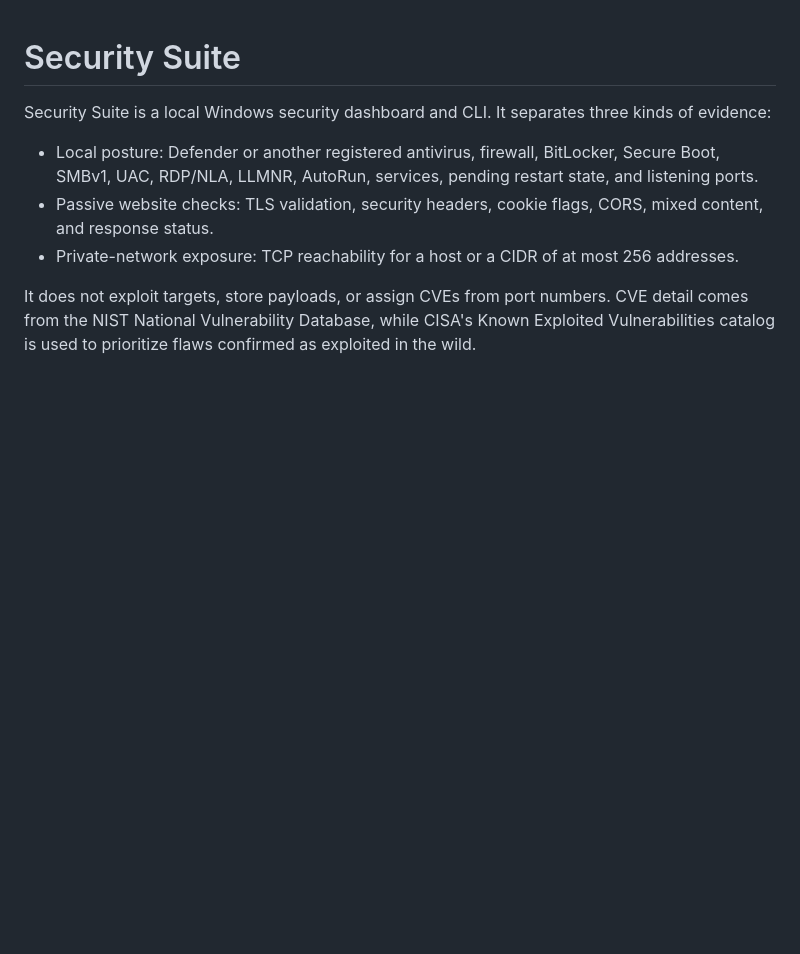
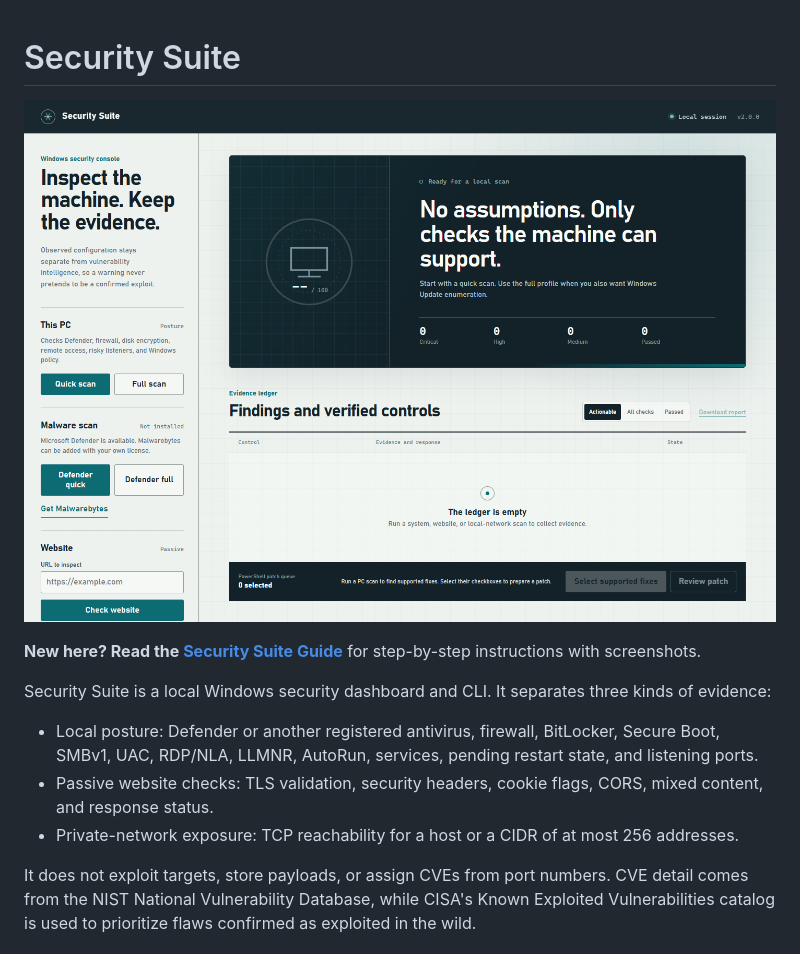
Before and after one commit to gocar112/security-suite, a Markdown page: README.md, the part around one of its changes. Drawn GitHub-style; pictures changed too: docs/images/dashboard.png (added); blank space fills up the shorter version.

```diff
--- a/README.md
+++ b/README.md
@@ -1,6 +1,11 @@
 # Security Suite
 
+![Security Suite dashboard](docs/images/dashboard.png)
+
+**New here? Read the [Security Suite Guide](docs/MANUAL.md)** for step-by-step instructions with screenshots.
+
 Security Suite is a local Windows security dashboard and CLI. It separates three kinds of evidence:
+
 
 - Local posture: Defender or another registered antivirus, firewall, BitLocker, Secure Boot, SMBv1, UAC, RDP/NLA, LLMNR, AutoRun, services, pending restart state, and listening ports.
 - Passive website checks: TLS validation, security headers, cookie flags, CORS, mixed content, and response status.
```
Also changed, not shown: other parts of README.md (+3 -1 lines), docs/MANUAL.md (added, +186 -0 lines), docs/images/cve-brief.png (added), docs/images/intel-search.png (added).
